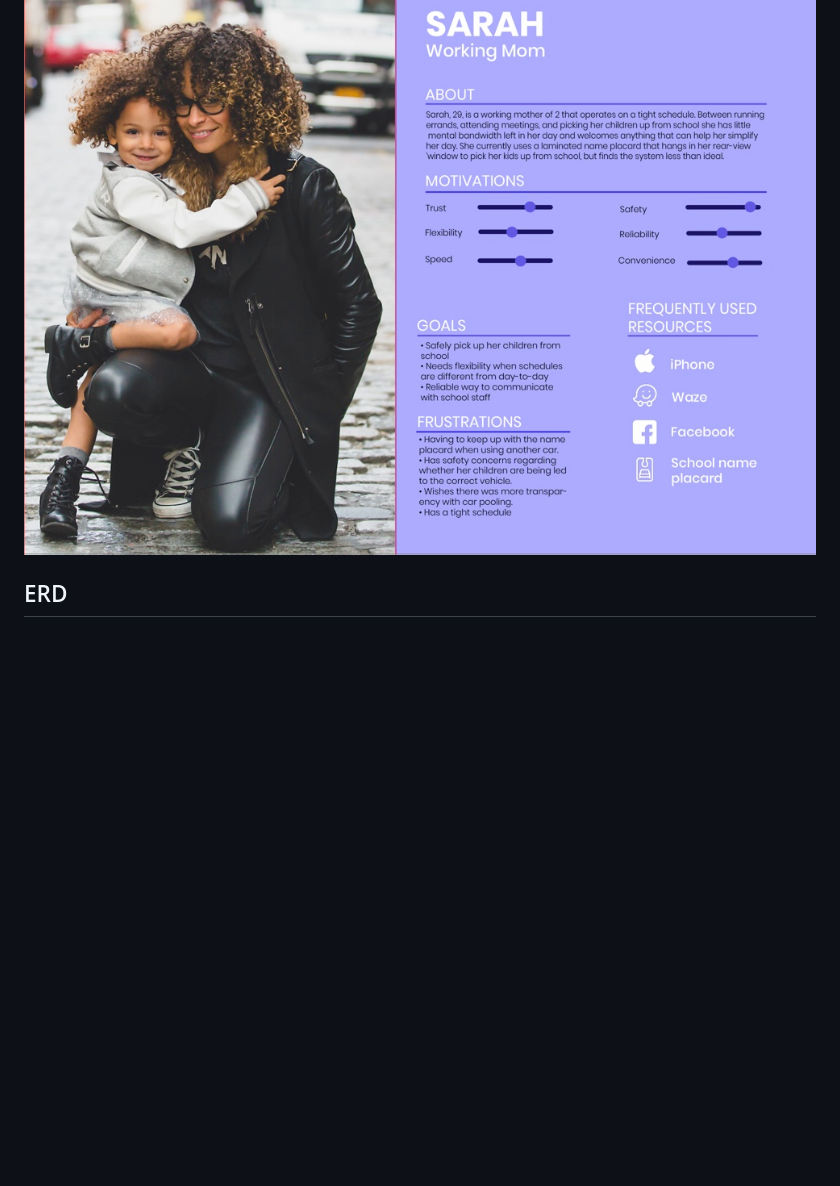
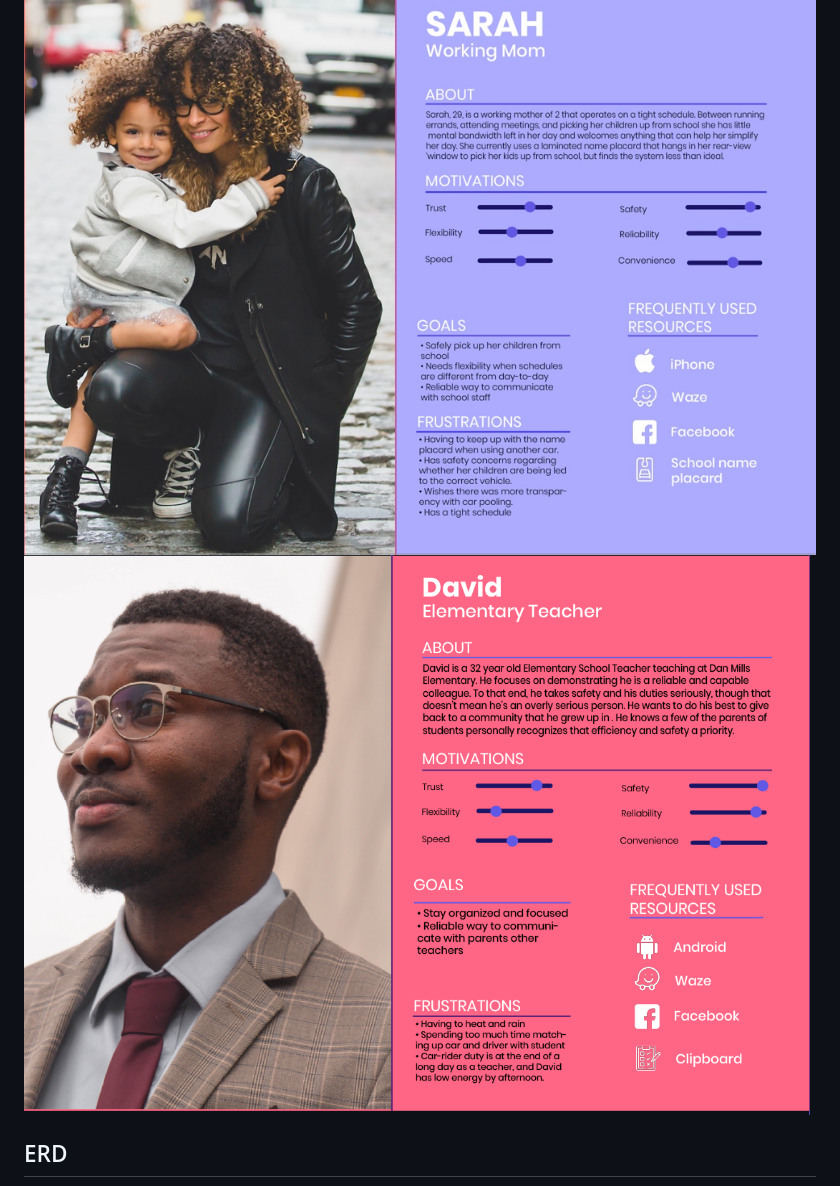
Before and after one commit to taylorhcarroll/RideAware, a Markdown page: README.md, the part around one of its changes. Rendered like a GitHub page; pictures changed too: RM-Images/persona2.png (added); blank space fills up the shorter version.

Commit message:
added content map and another persona

```diff
--- a/README.md
+++ b/README.md
@@ -11,6 +11,7 @@ How might we provide a safe and efficient communications tool for parental guard
 
 ## Persona
 ![](RM-Images/persona.jpg)
+![](RM-Images/persona2.png)
 
 ## ERD
 ![](RM-Images/db-capstone.jpg)
```
Also changed, not shown: other parts of README.md (+3 -0 lines), 4 other files.
